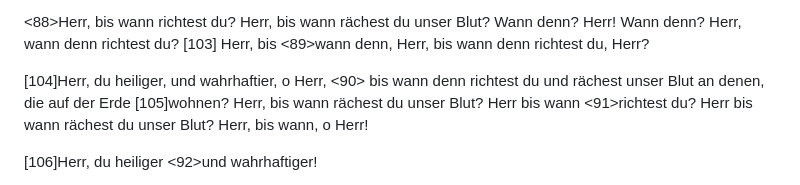
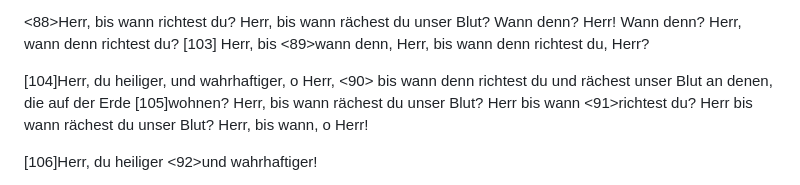
Before and after one commit to kempei/chorus-prompt, a Markdown page: prompts/202609-Schmitt-Seven.md, the part around the change. Rendered like a GitHub page.

```diff
--- a/prompts/202609-Schmitt-Seven.md
+++ b/prompts/202609-Schmitt-Seven.md
@@ -123,7 +123,7 @@ Herr, bis wann denn richtest du?
 Herr! Wann denn? Herr, wann denn richtest du?
 [103] Herr, bis <89>wann denn, Herr, bis wann denn richtest du, Herr?
 
-[104]Herr, du heiliger, und wahrhaftier, o Herr, <90>
+[104]Herr, du heiliger, und wahrhaftiger, o Herr, <90>
 bis wann denn richtest du und rächest unser Blut an denen,
 die auf der Erde [105]wohnen? Herr, bis wann rächest du unser Blut?
 Herr bis wann <91>richtest du? Herr bis wann rächest du unser Blut?
```
